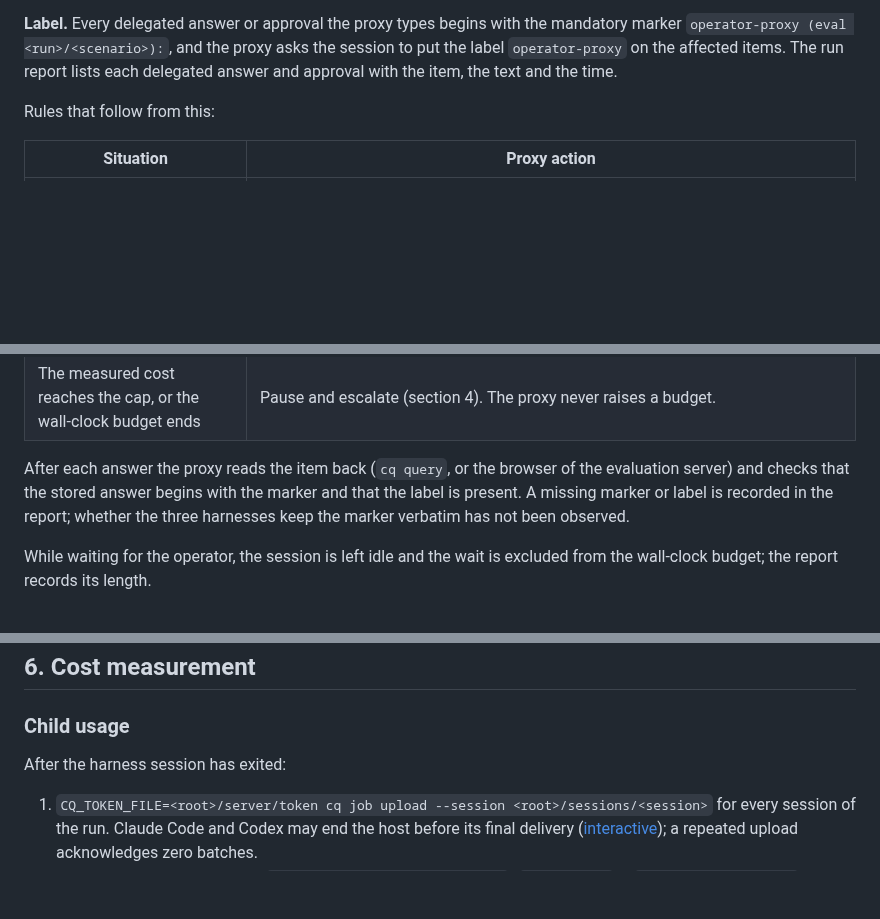
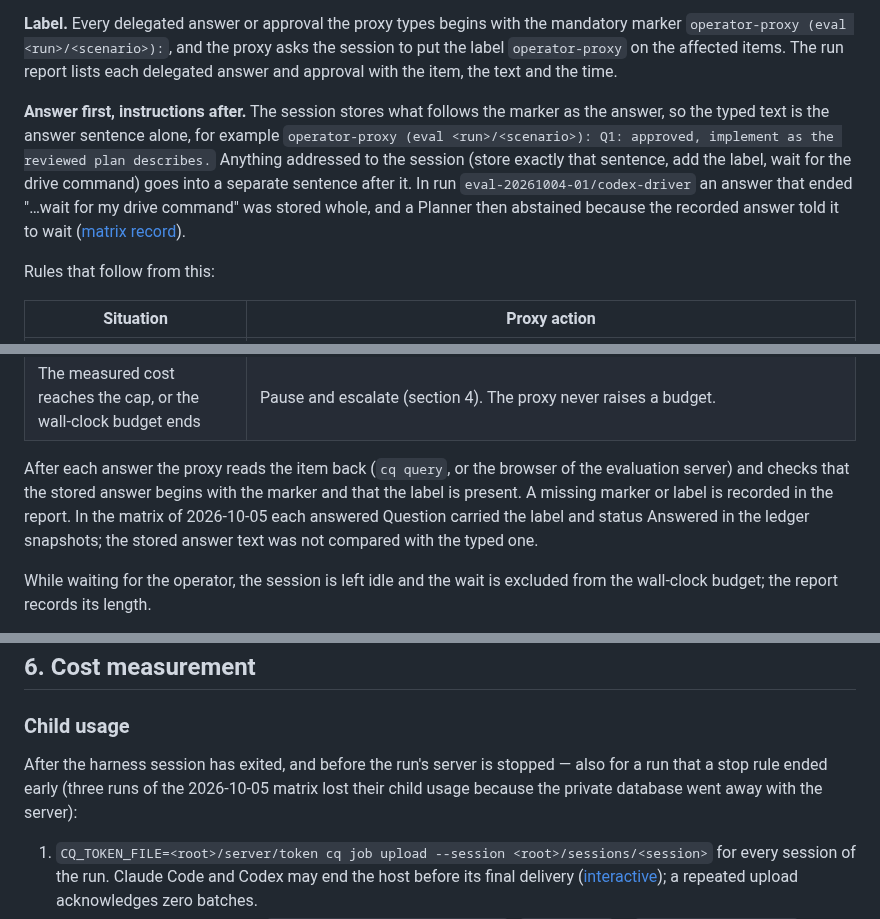
Before and after one commit to pshirshov/cq4, a Markdown page: docs/evaluation-protocol.md, 3 parts joined by grey strips. Drawn GitHub-style; blank space fills up the shorter version.

Commit message:
T61 Record the three-harness evaluation matrix and correct the proxy-answer and measurement rules
Co-Authored-By: Claude Opus 5.5 <noreply@anthropic.com>

```diff
--- a/docs/evaluation-protocol.md
+++ b/docs/evaluation-protocol.md
@@ -227,6 +227,8 @@ Q14, option (a), decides the authority.
 
 **Label.** Every delegated answer or approval the proxy types begins with the mandatory marker `operator-proxy (eval <run>/<scenario>):`, and the proxy asks the session to put the label `operator-proxy` on the affected items. The run report lists each delegated answer and approval with the item, the text and the time.
 
+**Answer first, instructions after.** The session stores what follows the marker as the answer, so the typed text is the answer sentence alone, for example `operator-proxy (eval <run>/<scenario>): Q1: approved, implement as the reviewed plan describes.` Anything addressed to the session (store exactly that sentence, add the label, wait for the drive command) goes into a separate sentence after it. In run `eval-20261004-01/codex-driver` an answer that ended "…wait for my drive command" was stored whole, and a Planner then abstained because the recorded answer told it to wait ([matrix record](validation/t61-evaluation-matrix-20261005.md)).
+
 Rules that follow from this:
 
 | Situation | Proxy action |
@@ -240,7 +242,7 @@ Rules that follow from this:
 | The auto-driver is on and a Question is open | The auto-driver stops with `user input required`. The stop turns it off, so the proxy types the answer and then the same drive command again. A driven session cannot record an answer ([auto-driver](auto-driver.md)). |
 | The measured cost reaches the cap, or the wall-clock budget ends | Pause and escalate (section 4). The proxy never raises a budget. |
 
-After each answer the proxy reads the item back (`cq query`, or the browser of the evaluation server) and checks that the stored answer begins with the marker and that the label is present. A missing marker or label is recorded in the report; whether the three harnesses keep the marker verbatim has not been observed.
+After each answer the proxy reads the item back (`cq query`, or the browser of the evaluation server) and checks that the stored answer begins with the marker and that the label is present. A missing marker or label is recorded in the report. In the matrix of 2026-10-05 each answered Question carried the label and status Answered in the ledger snapshots; the stored answer text was not compared with the typed one.
 
 While waiting for the operator, the session is left idle and the wait is excluded from the wall-clock budget; the report records its length.
 
@@ -393,7 +395,7 @@ Nothing is recorded as Resolved, confirmed or reproduced by the operator. A prob
 
 ### Child usage
 
-After the harness session has exited:
+After the harness session has exited, and before the run's server is stopped — also for a run that a stop rule ended early (three runs of the 2026-10-05 matrix lost their child usage because the private database went away with the server):
 
 1. `CQ_TOKEN_FILE=<root>/server/token cq job upload --session <root>/sessions/<session>` for every session of the run. Claude Code and Codex may end the host before its final delivery ([interactive](interactive.md)); a repeated upload acknowledges zero batches.
 2. Read the usage with the filter `EvaluationOnly {run, scenario}` (`UsageFilter` in `models/cq-api.baboon`): `dev/eval-usage.py child --project-dir <root>/consumer --token-file <root>/server/token --run <run> --scenario <scenario>`. It posts `Usage` with the selections `Summary` and `Phases` to `/api/call`, as `dev/process-eval` and `dev/consumer-assess` do for `Summary`. The operator token is sent only to the endpoint named in the consumer's `cq/project.json`: the script uses no proxy and treats a redirect as an error.
```
Also changed, not shown: docs/drafts/20261004-2115-claude-handoff.md (added, +144 -0 lines), docs/validation/t61-evaluation-matrix-20261005.md (added, +92 -0 lines).
